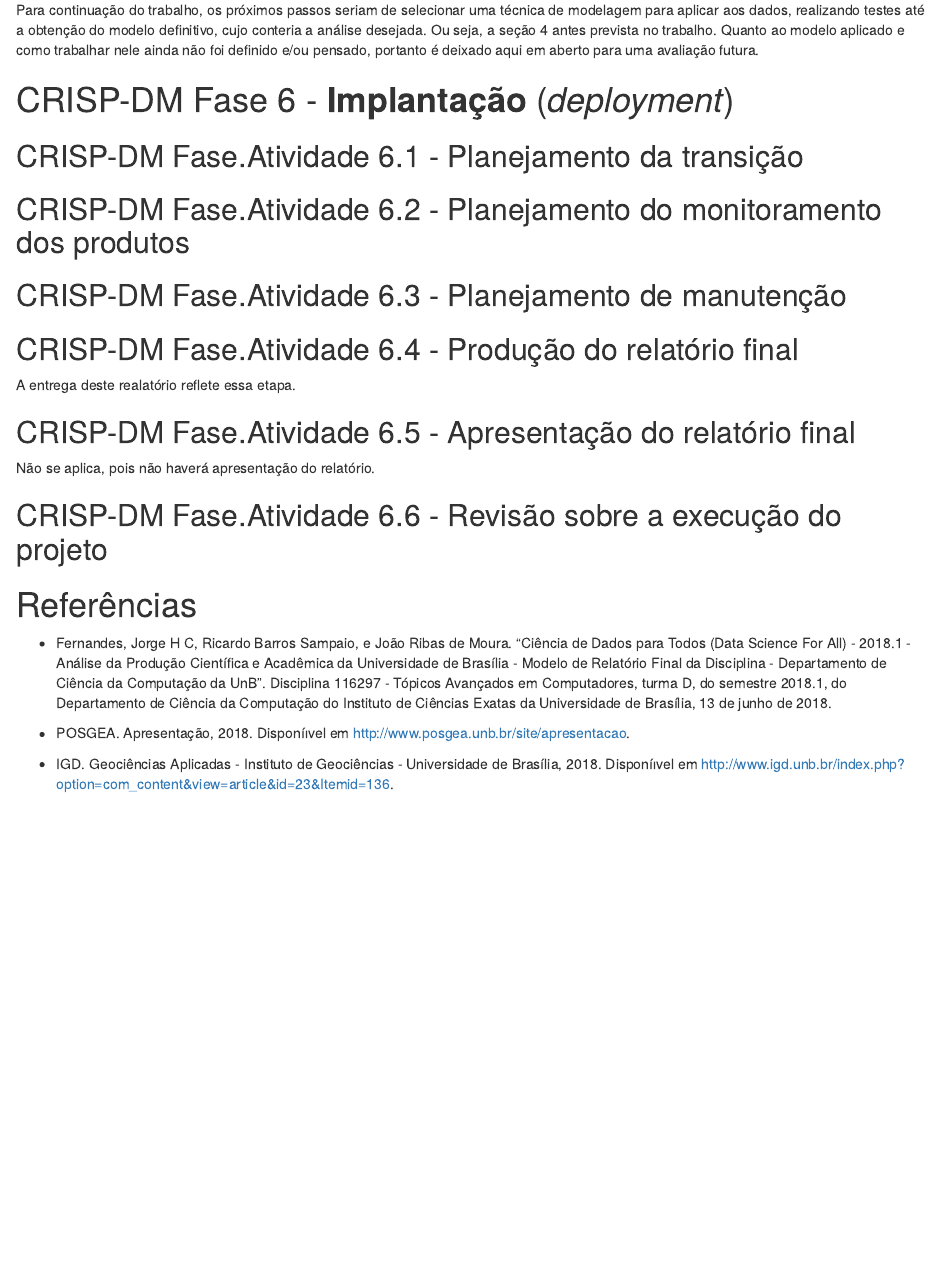
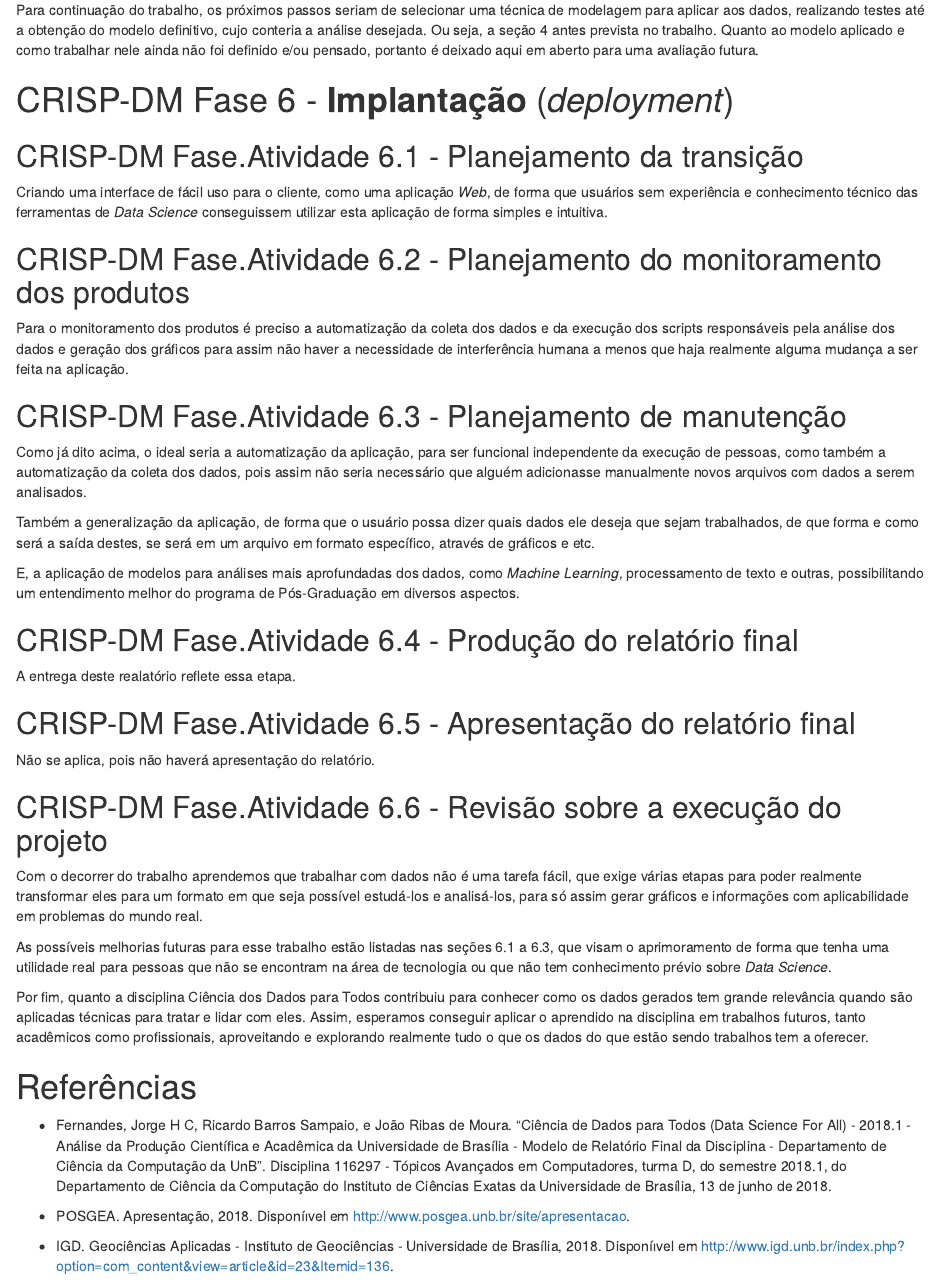
Before and after one commit to luis-gustavo/DS4A-TF, an R Markdown document (AnaliseGeralPosgraduacoesUnB.Rmd): the page in a window 1100 px wide, from 16260 px down. Rendered offline with R 4.5, knitr and Pandoc, with nearby package versions.

Commit message:
Adding remaining subtopics of topic 6

```diff
--- a/AnaliseGeralPosgraduacoesUnB.Rmd
+++ b/AnaliseGeralPosgraduacoesUnB.Rmd
@@ -945,12 +945,19 @@ Para continuação do trabalho, os próximos passos seriam de selecionar uma té
 
 ## CRISP-DM Fase.Atividade 6.1 -  Planejamento da transição
 
+Criando uma interface de fácil uso para o cliente, como uma aplicação _Web_, de forma que usuários sem experiência e conhecimento técnico das ferramentas de _Data Science_ conseguissem utilizar esta aplicação de forma simples e intuitiva.
 
 ## CRISP-DM Fase.Atividade 6.2 -  Planejamento do monitoramento dos produtos
 
+Para o monitoramento dos produtos é preciso a automatização da coleta dos dados e da execução dos scripts responsáveis pela análise dos dados e geração dos gráficos para assim não haver a necessidade de interferência humana a menos que haja realmente alguma mudança a ser feita na aplicação.
 
 ## CRISP-DM Fase.Atividade 6.3 -  Planejamento de manutenção
 
+Como já dito acima, o ideal seria a automatização da aplicação, para ser funcional independente da execução de pessoas, como também a automatização da coleta dos dados, pois assim não seria necessário que alguém adicionasse manualmente novos arquivos com dados a serem analisados.
+
+Também a generalização da aplicação, de forma que o usuário possa dizer quais dados ele deseja que sejam trabalhados, de que forma e como será a saída destes, se será em um arquivo em formato específico, através de gráficos e etc.
+
+E, a aplicação de modelos para análises mais aprofundadas dos dados, como _Machine Learning_, processamento de texto e outras, possibilitando um entendimento melhor do programa de Pós-Graduação em diversos aspectos.
 
 ## CRISP-DM Fase.Atividade 6.4 -  Produção do relatório final
 A entrega deste realatório reflete essa etapa.
@@ -960,6 +967,11 @@ Não se aplica, pois não haverá apresentação do relatório.
 
 ## CRISP-DM Fase.Atividade 6.6 -  Revisão sobre a execução do projeto
 
+Com o decorrer do trabalho aprendemos que trabalhar com dados não é uma tarefa fácil, que exige várias etapas para poder realmente transformar eles para um formato em que seja possível estudá-los e analisá-los, para só assim gerar gráficos e informações com aplicabilidade em problemas do mundo real.
+
+As possíveis melhorias futuras para esse trabalho estão listadas nas seções 6.1 a 6.3, que visam o aprimoramento de forma que tenha uma utilidade real para pessoas que não se encontram na área de tecnologia ou que não tem conhecimento prévio sobre _Data Science_.
+
+Por fim, quanto a disciplina Ciência dos Dados para Todos contribuiu para conhecer como os dados gerados tem grande relevância quando são aplicadas técnicas para tratar e lidar com eles. Assim, esperamos conseguir aplicar o aprendido na disciplina em trabalhos futuros, tanto acadêmicos como profissionais, aproveitando e explorando realmente tudo o que os dados do que estão sendo trabalhos tem a oferecer.
 
 # Referências
 
```
